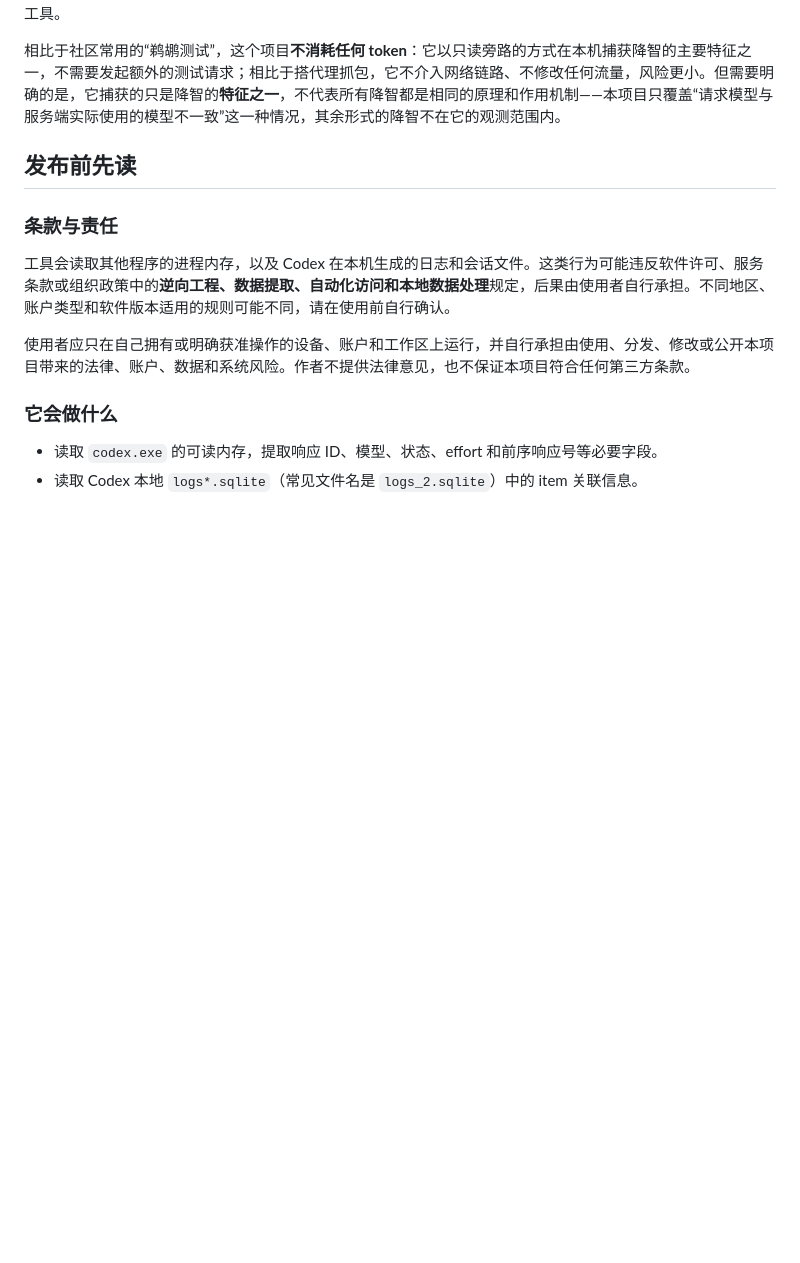
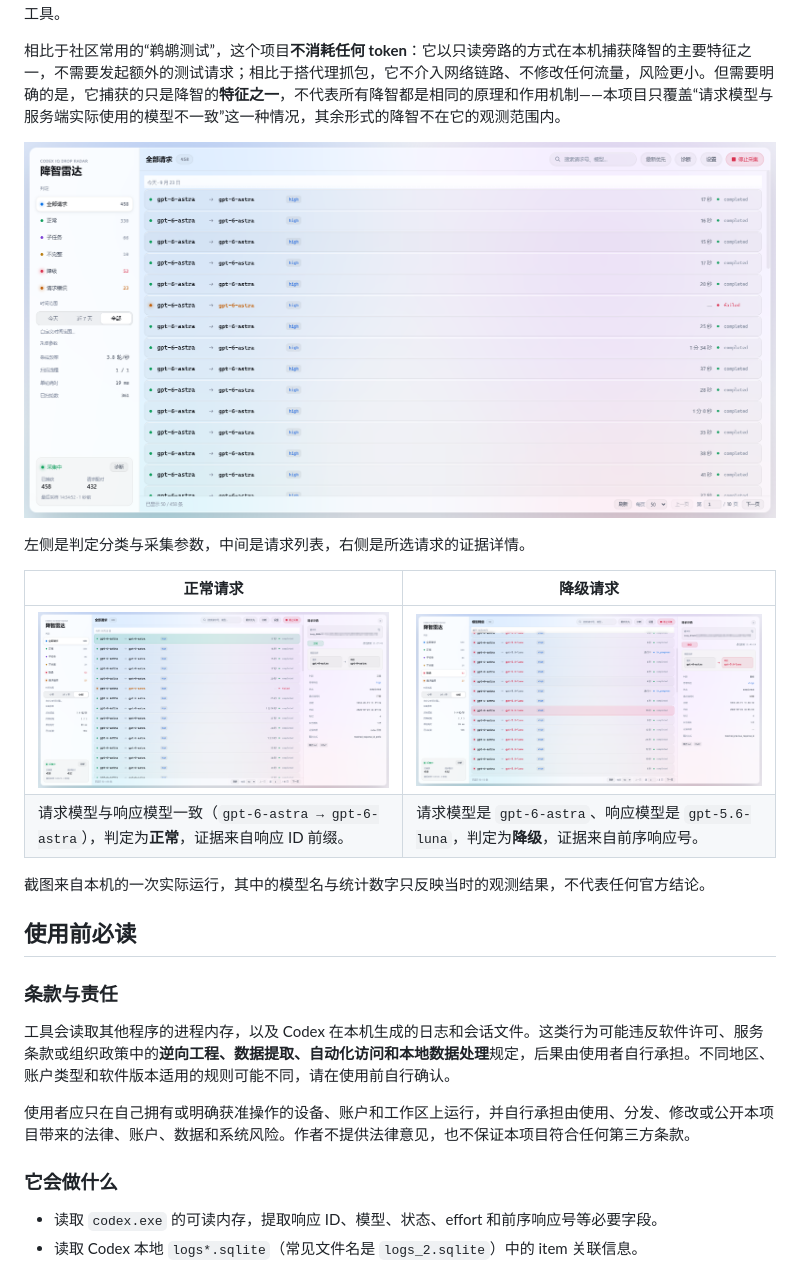
Before and after one commit to mmdnaihuangbao/CodexDowngradedMonitor, a Markdown page: README.md, the part around the change. GitHub-like rendering; pictures changed too: docs/images/panel-downgrade.png (added), docs/images/panel-normal-detail.png (added), docs/images/panel-overview.png (added); blank space fills up the shorter version.

Commit message:
docs: 首段增加面板截图与说明，发布前先读改为使用前必读

```diff
--- a/README.md
+++ b/README.md
@@ -11,7 +11,18 @@
 相比于社区常用的“鹈鹕测试”，这个项目**不消耗任何 token**：它以只读旁路的方式在本机捕获降智的主要特征之一，不需要发起额外的测试请求；相比于搭代理抓包，它不介入网络链路、不修改任何流量，风险更小。但需要明确的是，它捕获的只是降智的**特征之一**，不代表所有降智都是相同的原理和作用机制——本项目只覆盖“请求模型与服务端实际使用的模型不一致”这一种情况，其余形式的降智不在它的观测范围内。
 
 
-## 发布前先读
+![降智雷达面板总览](docs/images/panel-overview.png)
+
+左侧是判定分类与采集参数，中间是请求列表，右侧是所选请求的证据详情。
+
+| 正常请求 | 降级请求 |
+| --- | --- |
+| ![正常请求的判定详情](docs/images/panel-normal-detail.png) | ![降级请求的判定详情](docs/images/panel-downgrade.png) |
+| 请求模型与响应模型一致（`gpt-6-astra → gpt-6-astra`），判定为**正常**，证据来自响应 ID 前缀。 | 请求模型是 `gpt-6-astra`、响应模型是 `gpt-5.6-luna`，判定为**降级**，证据来自前序响应号。 |
+
+截图来自本机的一次实际运行，其中的模型名与统计数字只反映当时的观测结果，不代表任何官方结论。
+
+## 使用前必读
 
 ### 条款与责任
 
```
Also changed, not shown: docs/README.en.md (+12 -1 lines).
